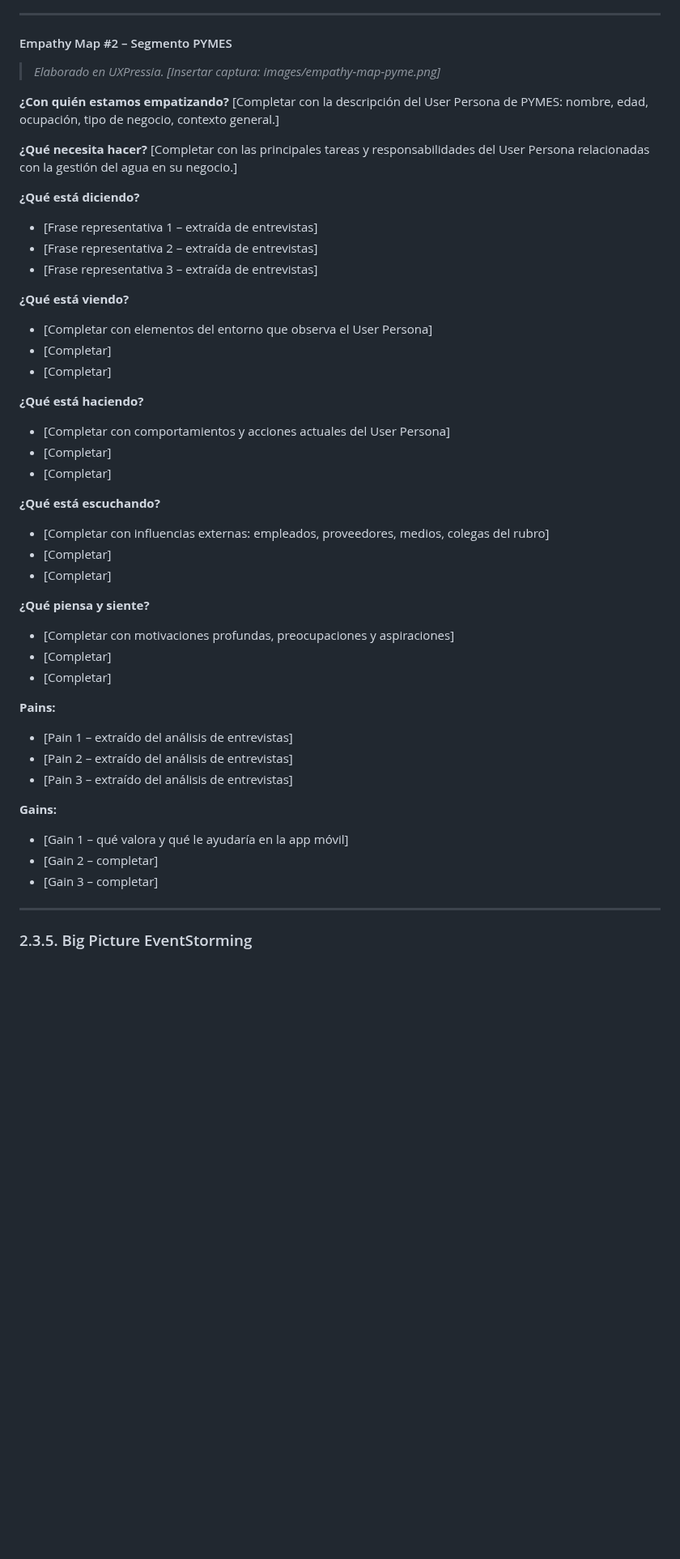
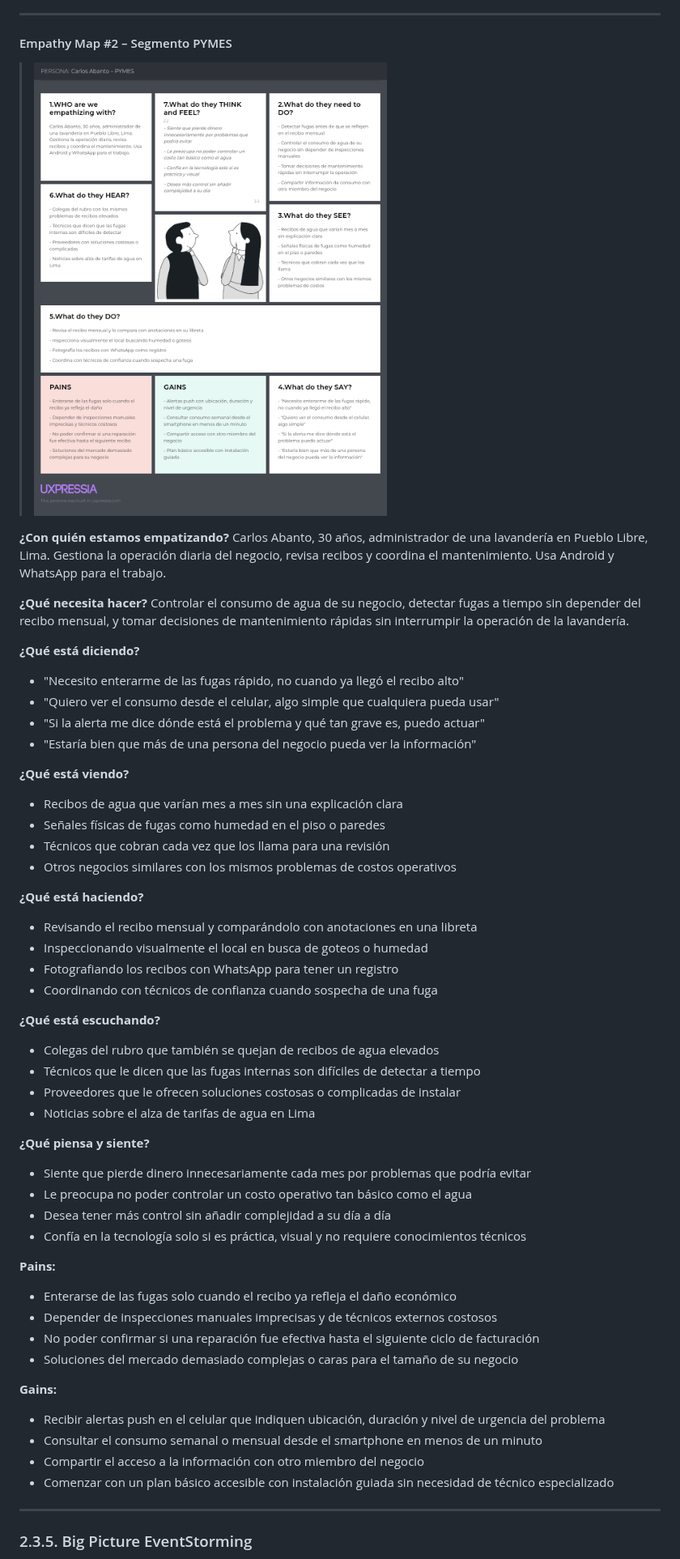
Before and after one commit to 1ACC0238-2620-13984-Aplicaciones-Mov/upc-pre-202620-1acc0238-13984-Qlic-report, a Markdown page: report/chapter-2.md, the part around one of its changes. Shown at 81% size. GitHub-like rendering; pictures changed too: images/empathy_map/Carlos_Abanto–Empathy.png (added); blank space fills up the shorter version.

Commit message:
docs(chapter2): add needfinding, journey map and empathy map PYMES segment

```diff
--- a/report/chapter-2.md
+++ b/report/chapter-2.md
@@ -465,49 +465,55 @@ En esta sección se presentan los Empathy Maps elaborados para cada User Persona
 
 #### Empathy Map #2 – Segmento PYMES
 
-> *Elaborado en UXPressia.*
-> *[Insertar captura: images/empathy-map-pyme.png]*
+> *<img src="../images/empathy_map/Carlos_Abanto–Empathy.png">*
 
 **¿Con quién estamos empatizando?**
-[Completar con la descripción del User Persona de PYMES: nombre, edad, ocupación, tipo de negocio, contexto general.]
+Carlos Abanto, 30 años, administrador de una lavandería en Pueblo Libre, Lima. Gestiona la operación diaria del negocio, revisa recibos y coordina el mantenimiento. Usa Android y WhatsApp para el trabajo.
 
 **¿Qué necesita hacer?**
-[Completar con las principales tareas y responsabilidades del User Persona relacionadas con la gestión del agua en su negocio.]
+Controlar el consumo de agua de su negocio, detectar fugas a tiempo sin depender del recibo mensual, y tomar decisiones de mantenimiento rápidas sin interrumpir la operación de la lavandería.
 
 **¿Qué está diciendo?**
-- [Frase representativa 1 – extraída de entrevistas]
-- [Frase representativa 2 – extraída de entrevistas]
-- [Frase representativa 3 – extraída de entrevistas]
+- "Necesito enterarme de las fugas rápido, no cuando ya llegó el recibo alto"
+- "Quiero ver el consumo desde el celular, algo simple que cualquiera pueda usar"
+- "Si la alerta me dice dónde está el problema y qué tan grave es, puedo actuar"
+- "Estaría bien que más de una persona del negocio pueda ver la información"
 
 **¿Qué está viendo?**
-- [Completar con elementos del entorno que observa el User Persona]
-- [Completar]
-- [Completar]
+- Recibos de agua que varían mes a mes sin una explicación clara
+- Señales físicas de fugas como humedad en el piso o paredes
+- Técnicos que cobran cada vez que los llama para una revisión
+- Otros negocios similares con los mismos problemas de costos operativos
 
 **¿Qué está haciendo?**
-- [Completar con comportamientos y acciones actuales del User Persona]
-- [Completar]
-- [Completar]
+- Revisando el recibo mensual y comparándolo con anotaciones en una libreta
+- Inspeccionando visualmente el local en busca de goteos o humedad
+- Fotografiando los recibos con WhatsApp para tener un registro
+- Coordinando con técnicos de confianza cuando sospecha de una fuga
 
 **¿Qué está escuchando?**
-- [Completar con influencias externas: empleados, proveedores, medios, colegas del rubro]
-- [Completar]
-- [Completar]
+- Colegas del rubro que también se quejan de recibos de agua elevados
+- Técnicos que le dicen que las fugas internas son difíciles de detectar a tiempo
+- Proveedores que le ofrecen soluciones costosas o complicadas de instalar
+- Noticias sobre el alza de tarifas de agua en Lima
 
 **¿Qué piensa y siente?**
-- [Completar con motivaciones profundas, preocupaciones y aspiraciones]
-- [Completar]
-- [Completar]
+- Siente que pierde dinero innecesariamente cada mes por problemas que podría evitar
+- Le preocupa no poder controlar un costo operativo tan básico como el agua
+- Desea tener más control sin añadir complejidad a su día a día
+- Confía en la tecnología solo si es práctica, visual y no requiere conocimientos técnicos
 
 **Pains:**
-- [Pain 1 – extraído del análisis de entrevistas]
-- [Pain 2 – extraído del análisis de entrevistas]
-- [Pain 3 – extraído del análisis de entrevistas]
+- Enterarse de las fugas solo cuando el recibo ya refleja el daño económico
+- Depender de inspecciones manuales imprecisas y de técnicos externos costosos
+- No poder confirmar si una reparación fue efectiva hasta el siguiente ciclo de facturación
+- Soluciones del mercado demasiado complejas o caras para el tamaño de su negocio
 
 **Gains:**
-- [Gain 1 – qué valora y qué le ayudaría en la app móvil]
-- [Gain 2 – completar]
-- [Gain 3 – completar]
+- Recibir alertas push en el celular que indiquen ubicación, duración y nivel de urgencia del problema
+- Consultar el consumo semanal o mensual desde el smartphone en menos de un minuto
+- Compartir el acceso a la información con otro miembro del negocio
+- Comenzar con un plan básico accesible con instalación guiada sin necesidad de técnico especializado
 
 ---
 
```
Also changed, not shown: other parts of report/chapter-2.md (+35 -35 lines), images/journey_map/Journey_Map(Carlos Abanto).png (added), images/user-personas/Carlos_Abanto.png (added).
